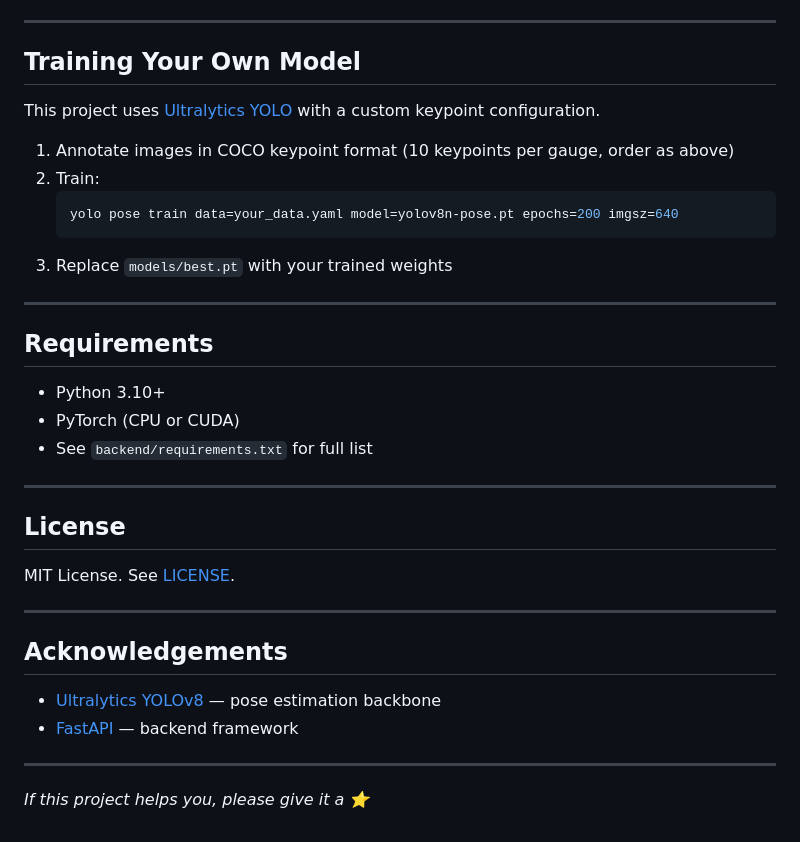
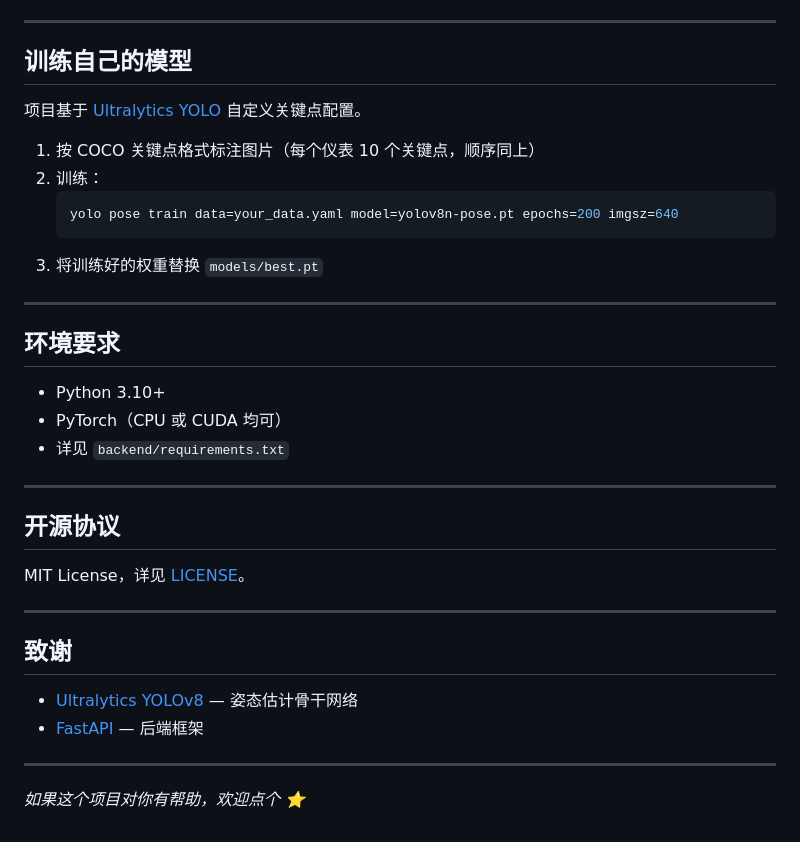
Before and after one commit to mc260/meter-vision, a Markdown page: README.md, the part around one of its changes. Drawn GitHub-style.

````diff
--- a/README.md
+++ b/README.md
@@ -160,38 +145,38 @@ To adapt to a different scale range, edit `SCALE_MAP` in `backend/gauge_reader.p
 
 ---
 
-## Training Your Own Model
+## 训练自己的模型
 
-This project uses [Ultralytics YOLO](https://github.com/ultralytics/ultralytics) with a custom keypoint configuration.
+项目基于 [Ultralytics YOLO](https://github.com/ultralytics/ultralytics) 自定义关键点配置。
 
-1. Annotate images in COCO keypoint format (10 keypoints per gauge, order as above)
-2. Train:
+1. 按 COCO 关键点格式标注图片（每个仪表 10 个关键点，顺序同上）
+2. 训练：
    ```bash
    yolo pose train data=your_data.yaml model=yolov8n-pose.pt epochs=200 imgsz=640
    ```
-3. Replace `models/best.pt` with your trained weights
+3. 将训练好的权重替换 `models/best.pt`
 
 ---
 
-## Requirements
+## 环境要求
 
 - Python 3.10+
-- PyTorch (CPU or CUDA)
-- See `backend/requirements.txt` for full list
+- PyTorch（CPU 或 CUDA 均可）
+- 详见 `backend/requirements.txt`
 
 ---
 
-## License
+## 开源协议
 
-MIT License. See [LICENSE](LICENSE).
+MIT License，详见 [LICENSE](LICENSE)。
 
 ---
 
-## Acknowledgements
+## 致谢
 
-- [Ultralytics YOLOv8](https://github.com/ultralytics/ultralytics) — pose estimation backbone
-- [FastAPI](https://fastapi.tiangolo.com/) — backend framework
+- [Ultralytics YOLOv8](https://github.com/ultralytics/ultralytics) — 姿态估计骨干网络
+- [FastAPI](https://fastapi.tiangolo.com/) — 后端框架
 
 ---
 
-*If this project helps you, please give it a ⭐*
+*如果这个项目对你有帮助，欢迎点个 ⭐*
````
Also changed, not shown: other parts of README.md (+58 -73 lines), README.En.md (added, +191 -0 lines).
